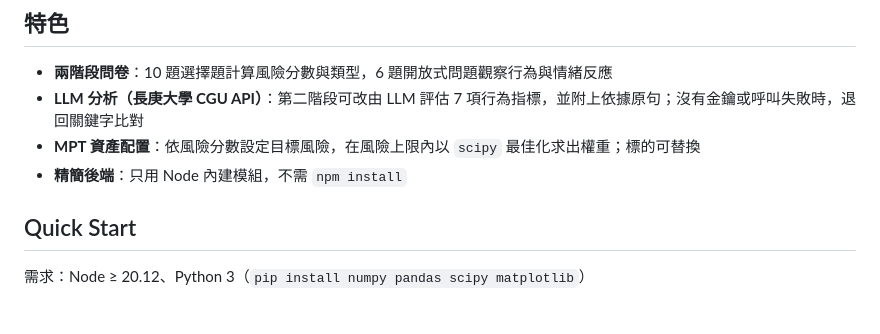
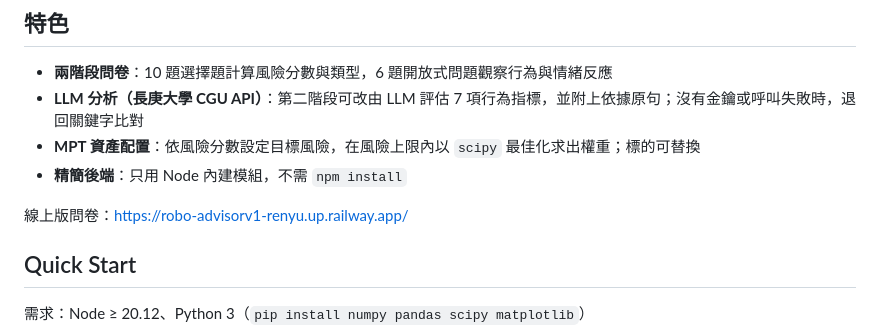
Before and after one commit to renyu5583065/Robo-Advisor.v1, a Markdown page: README.md, the part around the change. Rendered like a GitHub page; blank space fills up the shorter version.

Commit message:
README: add live questionnaire link
Co-Authored-By: Claude Sonnet 5.5 <noreply@anthropic.com>

```diff
--- a/README.md
+++ b/README.md
@@ -8,6 +8,8 @@
 - **LLM 分析（長庚大學 CGU API）**：第二階段可改由 LLM 評估 7 項行為指標，並附上依據原句；沒有金鑰或呼叫失敗時，退回關鍵字比對
 - **MPT 資產配置**：依風險分數設定目標風險，在風險上限內以 `scipy` 最佳化求出權重；標的可替換
 - **精簡後端**：只用 Node 內建模組，不需 `npm install`
+
+線上版問卷：<https://robo-advisorv1-renyu.up.railway.app/>
 
 ## Quick Start
 
```
